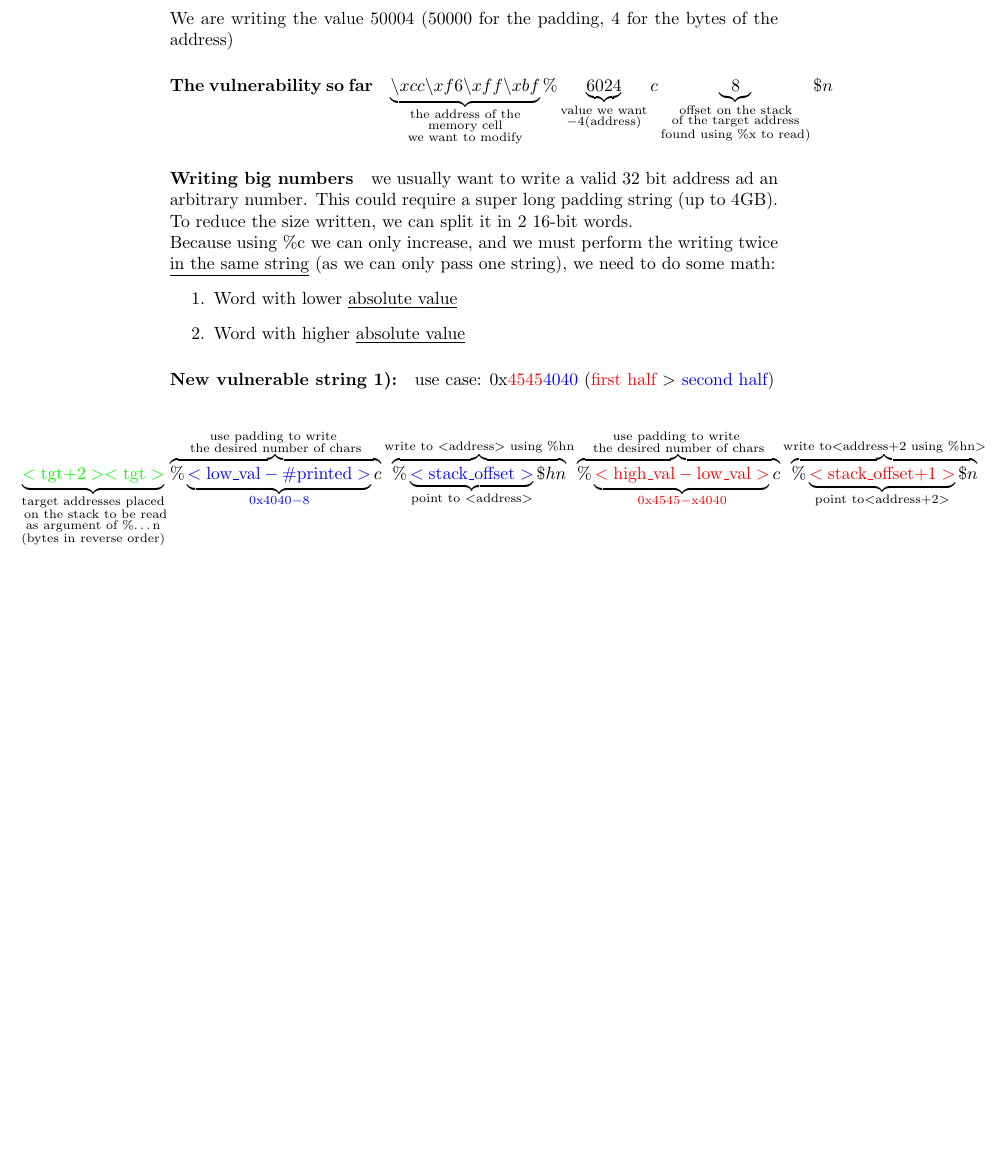
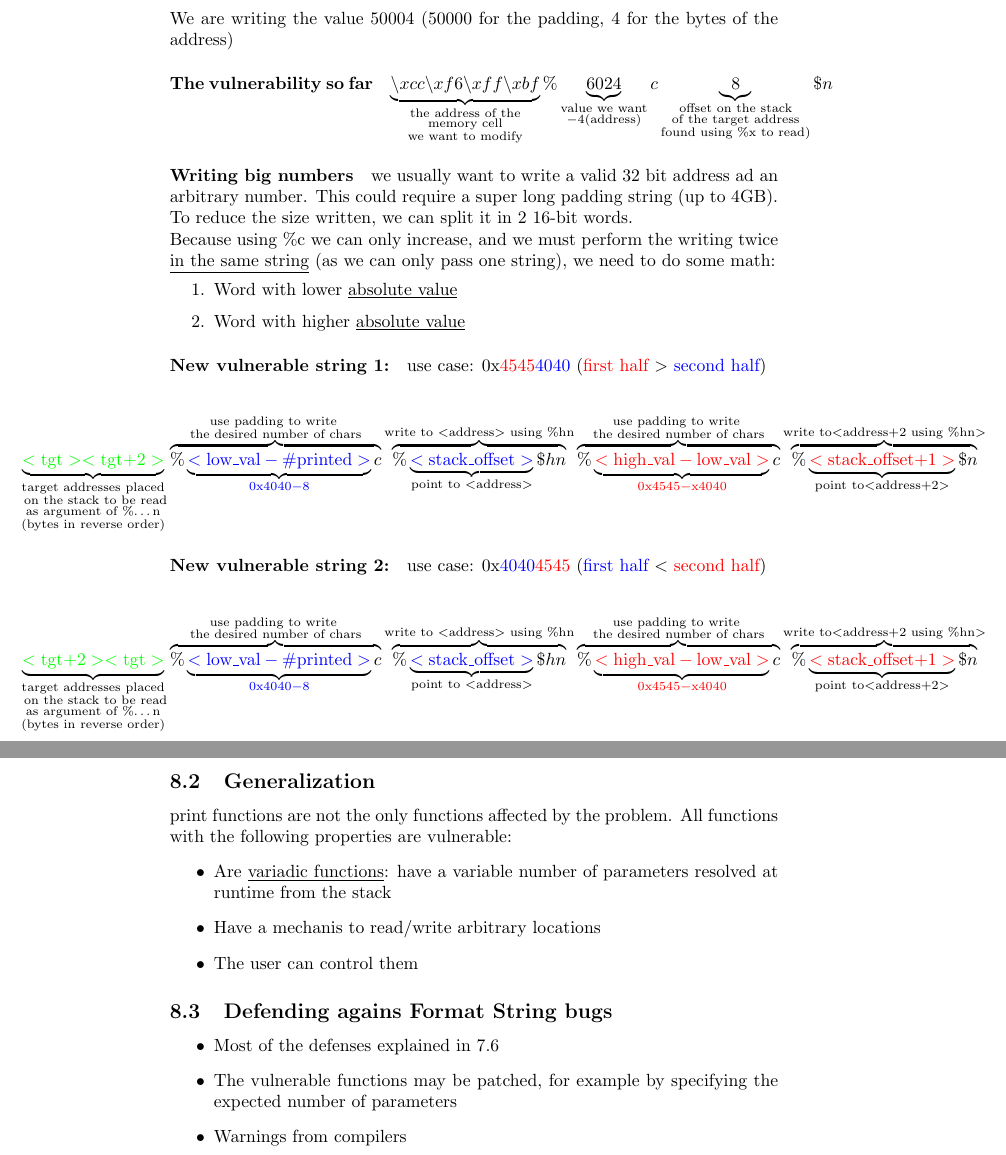
Before and after one commit to Galaxarum/ComputerSecurity, a LaTeX document (Computer security.tex): part of page 21 of 21 before the commit and two parts of pages 21 and 22 of 22 after it, the two joined at a grey line, cut so that both start at the same text, the shorter picture padded with empty space. Compiled offline with pdfLaTeX.

Commit message:
Finished format string

```diff
--- a/Computer security.tex
+++ b/Computer security.tex
@@ -815,7 +816,66 @@ Because using \%c we can only increase, and we must perform the writing twice \u
 \item Word with lower \underline{absolute value}
 \item Word with higher \underline{absolute value}
 \end{enumerate}
-\paragraph{New vulnerable string 1):} use case: 0x\color{red}4545\color{blue}4040 \color{black}(\color{red}first half \color{black} $>$ \color{blue} second half\color{black})\\
+\paragraph{New vulnerable string 1:} use case: 0x\color{red}4545\color{blue}4040 \color{black}(\color{red}first half \color{black} $>$ \color{blue} second half\color{black})\\
+\begin{adjustwidth}{-3cm}{-3cm}
+\centering
+$\underbrace{
+	\color{green}<\text{tgt}>
+	<\text{tgt+2}>
+}_{\substack{\text{target addresses placed}\\\text{ on the stack to be read}\\\text{as argument of \%\dots n}\\\text{(bytes in reverse order)}}}
+\overbrace{
+	\color{black}\%
+	\underbrace{
+		\color{blue} <\text{low}\_\text{val}-\text{\#printed}>
+	}_{
+		\color{blue} 0\text{x}4040 - 8\color{black}
+	}
+	\color{black} c
+}^{
+	\substack{
+		\text{use padding to write }\\
+		\text{the desired number of chars}
+	}
+}
+\overbrace{
+	\%
+	\underbrace{
+		\color{blue} <\text{stack}\_
+		\text{offset}>
+	}_{\text{point to \color{red}}<
+	\text{address}>}
+	\color{black} \$hn
+}^{
+	\text{write to }<\text{address}>\text{ using \%hn}
+}
+\overbrace{
+	\color{black} \%
+	\underbrace{
+		\color{red} <\text{high}\_\text{val}-\text{low}\_\text{val}>
+	}_{
+		\color{red} 0\text{x}4545-\text{x}4040
+	}
+	\color{black} c
+}^{
+	\substack{
+		\text{use padding to write }\\
+		\text{the desired number of chars}
+	}
+}
+\overbrace{
+	\color{black} \%
+	\underbrace{
+		\color{red} <\text{stack}\_\text{offset+1}>
+	}_{
+		\text{point to}<\text{address+2}>
+	}
+	\color{black} \$n
+}^{
+	\text{write to}<\text{address+2 using \%hn}>
+}
+$
+\end{adjustwidth}
+\paragraph{New vulnerable string 2:} use case: 0x\color{blue}4040\color{red}4545 \color{black}(\color{blue}first half \color{black} $<$ \color{red} second half\color{black})\\
 \begin{adjustwidth}{-3cm}{-3cm}
 \centering
 $\underbrace{
@@ -874,4 +934,16 @@ $\underbrace{
 }
 $
 \end{adjustwidth}
+\subsection{Generalization} print functions are not the only functions affected by the problem. All functions with the following properties are vulnerable:
+\begin{itemize}
+\item Are \underline{variadic functions}: have a variable number of parameters resolved at runtime from the stack
+\item Have a mechanis to read/write arbitrary locations
+\item The user can control them
+\end{itemize}
+\subsection{Defending agains Format String bugs}
+\begin{itemize}
+\item Most of the defenses explained in \ref{sec:defending buffer overflow}
+\item The vulnerable functions may be patched, for example by specifying the expected number of parameters
+\item Warnings from compilers
+\end{itemize}
 \end{document}
```
Also changed, not shown: Computer security.pdf, Computer security.tex (1 more changed lines).
